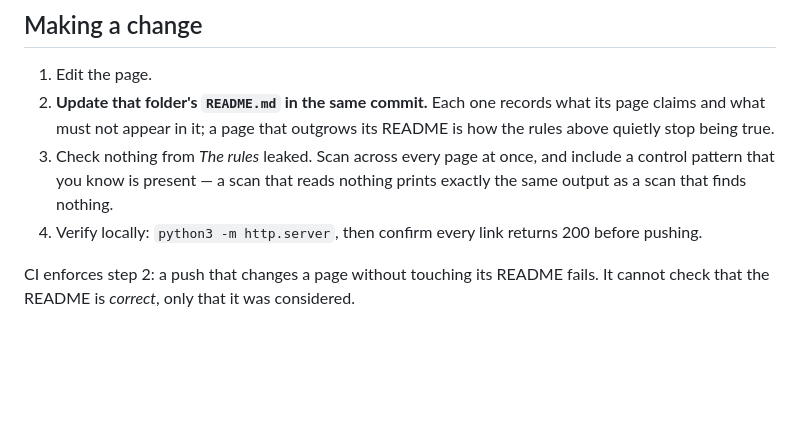
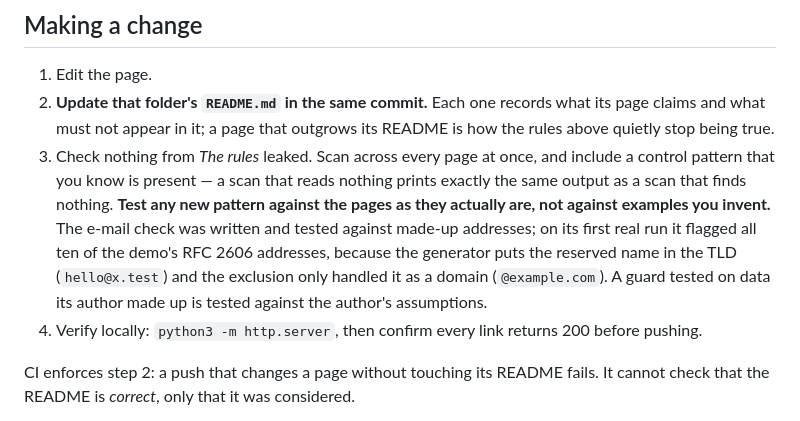
Before and after one commit to Deviantjroc710/deviantjroc710.github.io, a Markdown page: README.md, the part around the change. Rendered like a GitHub page; blank space fills up the shorter version.

Commit message:
Say to test a new scan pattern against the real pages
The e-mail check was written and tested against invented addresses, and on its
first real run flagged all ten of the demo's RFC 2606 addresses as leaks. The
change procedure now says to test a new pattern against the pages as they are,
with the concrete failure recorded so the reason survives.

```diff
--- a/README.md
+++ b/README.md
@@ -62,6 +62,13 @@ is the entire point of scanning before every push.
 3. Check nothing from *The rules* leaked. Scan across every page at once,
    and include a control pattern that you know is present — a scan that reads
    nothing prints exactly the same output as a scan that finds nothing.
+   **Test any new pattern against the pages as they actually are, not against
+   examples you invent.** The e-mail check was written and tested against
+   made-up addresses; on its first real run it flagged all ten of the demo's
+   RFC 2606 addresses, because the generator puts the reserved name in the TLD
+   (`hello@x.test`) and the exclusion only handled it as a domain
+   (`@example.com`). A guard tested on data its author made up is tested
+   against the author's assumptions.
 4. Verify locally: `python3 -m http.server`, then confirm every link returns
    200 before pushing.
 
```
